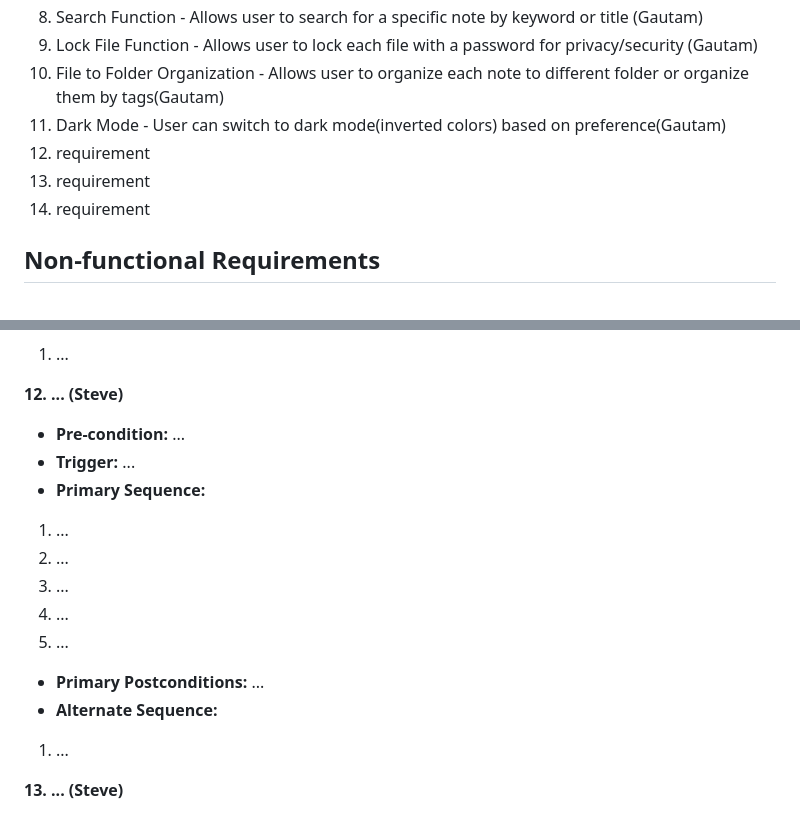
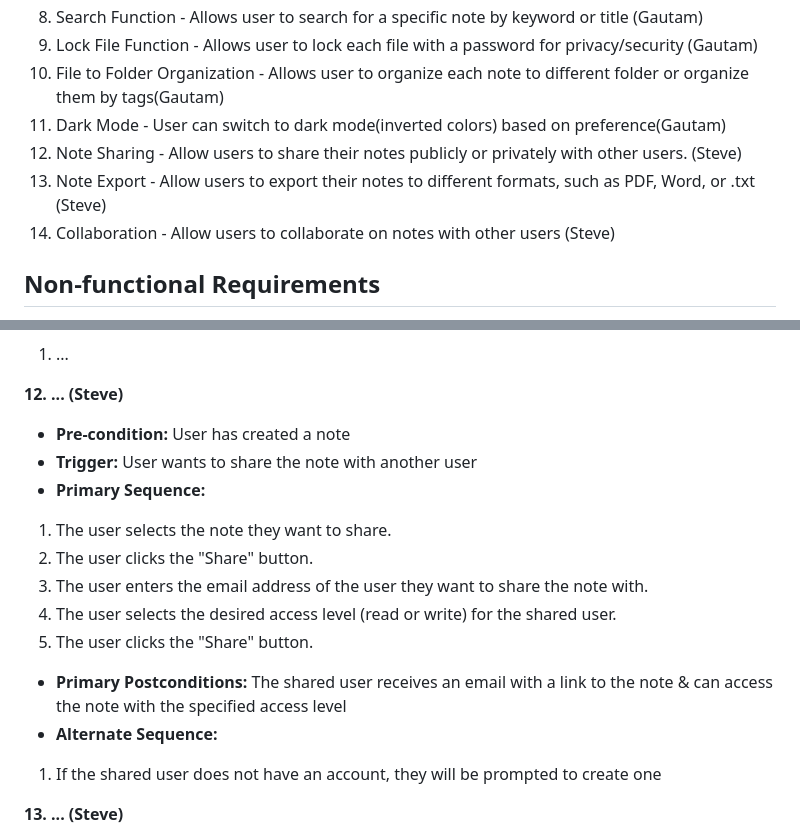
Before and after one commit to HoangVTu/Team1_project, a Markdown page: requirements.md, 2 parts joined by grey strips. GitHub-like rendering.

Commit message:
Update requirements.md
Added 3 req (12-14)
Added use case & info for requirement 12

```diff
--- a/requirements.md
+++ b/requirements.md
@@ -11,9 +11,9 @@
 9. Lock File Function - Allows user to lock each file with a password for privacy/security (Gautam)
 10. File to Folder Organization - Allows user to organize each note to different folder or organize them by tags(Gautam)
 11. Dark Mode - User can switch to dark mode(inverted colors) based on preference(Gautam)
-12. requirement
-13. requirement
-14. requirement
+12. Note Sharing - Allow users to share their notes publicly or privately with other users. (Steve)
+13. Note Export - Allow users to export their notes to different formats, such as PDF, Word, or .txt (Steve)
+14. Collaboration - Allow users to collaborate on notes with other users (Steve)
 
 ## Non-functional Requirements
 1. The website should be responsive and functional on IOS and Macbooks
@@ -172,17 +172,17 @@
 1. ...
 
 **12. ... (Steve)**
-- **Pre-condition:** ...
-- **Trigger:** ...
+- **Pre-condition:** User has created a note
+- **Trigger:** User wants to share the note with another user
 - **Primary Sequence:**
-1. ...
-2. ...
-3. ...
-4. ...
-5. ...
-- **Primary Postconditions:** ...
+1. The user selects the note they want to share.
+2. The user clicks the "Share" button.
+3. The user enters the email address of the user they want to share the note with.
+4. The user selects the desired access level (read or write) for the shared user.
+5. The user clicks the "Share" button.
+- **Primary Postconditions:** The shared user receives an email with a link to the note & can access the note with the specified access level
 - **Alternate Sequence:**
-1. ...
+1. If the shared user does not have an account, they will be prompted to create one
 
 **13. ... (Steve)**
 - **Pre-condition:** ...
```
